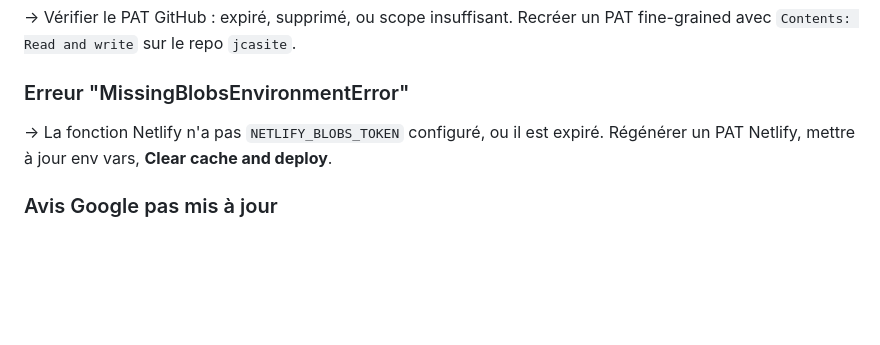
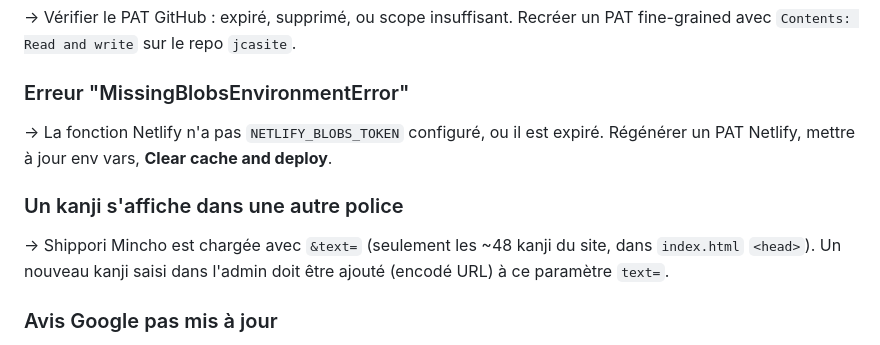
Before and after one commit to Jmdemaret/jcasite, a Markdown page: CLAUDE.md, the part around the change. Drawn GitHub-style; blank space fills up the shorter version.

Commit message:
docs: note sur le sous-ensemble de kanji de Shippori Mincho
Co-Authored-By: Claude Opus 5.5 <noreply@anthropic.com>

```diff
--- a/CLAUDE.md
+++ b/CLAUDE.md
@@ -372,6 +372,9 @@ Co-Authored-By: Claude Opus 4.7 (1M context) <noreply@anthropic.com>
 ### Erreur "MissingBlobsEnvironmentError"
 → La fonction Netlify n'a pas `NETLIFY_BLOBS_TOKEN` configuré, ou il est expiré. Régénérer un PAT Netlify, mettre à jour env vars, **Clear cache and deploy**.
 
+### Un kanji s'affiche dans une autre police
+→ Shippori Mincho est chargée avec `&text=` (seulement les ~48 kanji du site, dans `index.html` `<head>`). Un nouveau kanji saisi dans l'admin doit être ajouté (encodé URL) à ce paramètre `text=`.
+
 ### Avis Google pas mis à jour
 → Vérifier le workflow GitHub Actions : Actions tab → "Sync Google Reviews" → dernière exécution. Si ✓ mais 0 avis, vérifier `googleReviewsPeriodMonths` (peut-être trop restrictif) et secrets `SERPAPI_KEY` / `GOOGLE_PLACE_ID`.
 
```
